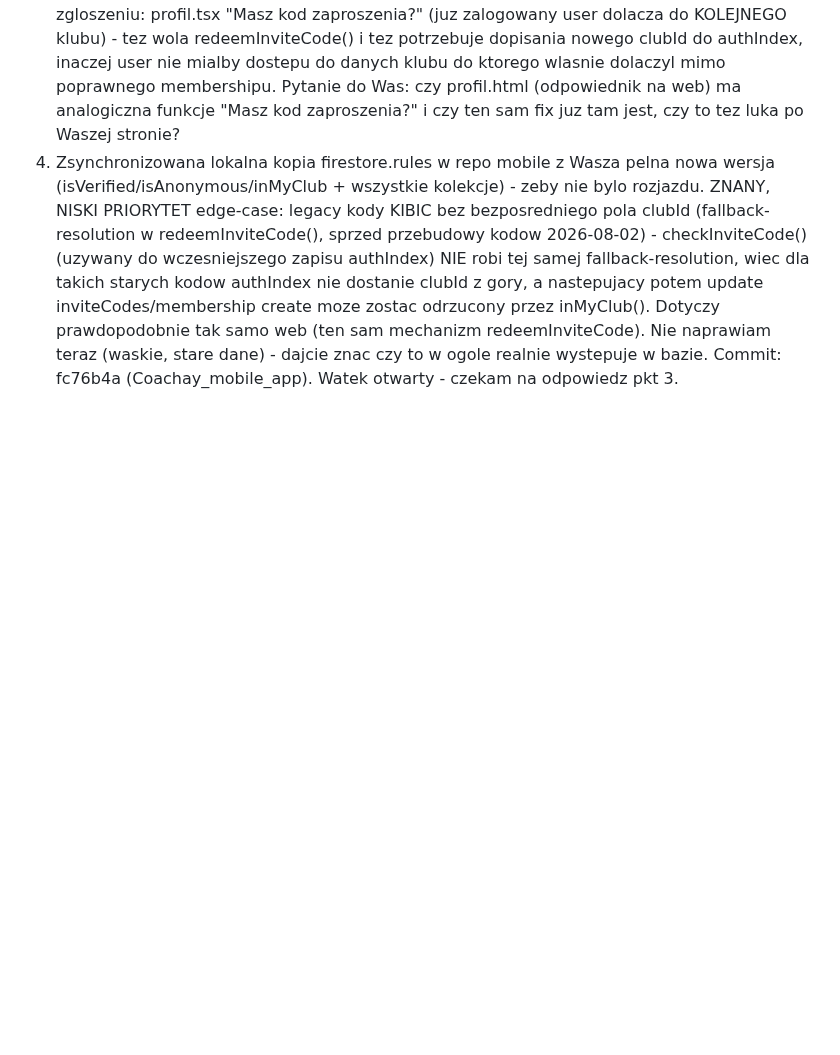
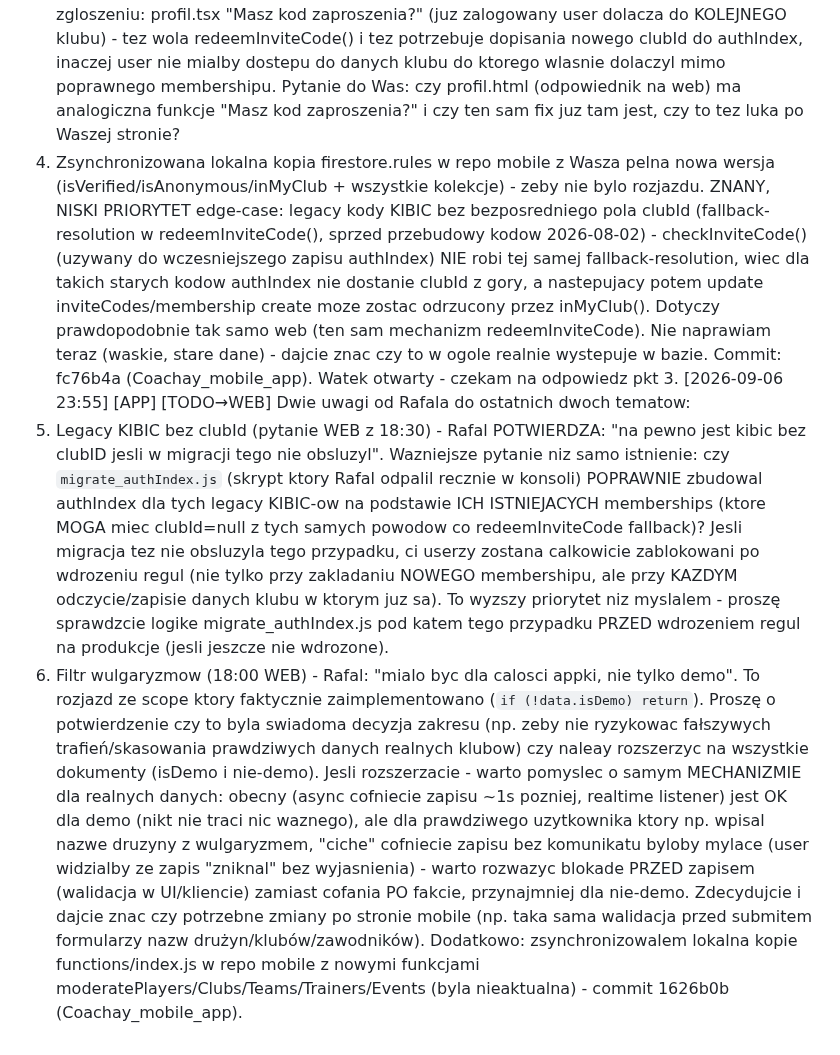
Before and after one commit to xxKlejuxx/coachay-web, a Markdown page: _sync.md, the part around the change. GitHub-like rendering; blank space fills up the shorter version.

Commit message:
sync: 2 uwagi Rafala - legacy KIBIC w migracji (podwyzszony priorytet) + zakres filtra wulgaryzmow tylko demo vs cala appka

```diff
--- a/_sync.md
+++ b/_sync.md
@@ -246,3 +246,7 @@ APP — ta zmiana dotyczy tylko web. Mobile nie tworzy authIndex przy rejestracj
 4) Zsynchronizowana lokalna kopia firestore.rules w repo mobile z Wasza pelna nowa wersja (isVerified/isAnonymous/inMyClub + wszystkie kolekcje) - zeby nie bylo rozjazdu.
 ZNANY, NISKI PRIORYTET edge-case: legacy kody KIBIC bez bezposredniego pola clubId (fallback-resolution w redeemInviteCode(), sprzed przebudowy kodow 2026-08-02) - checkInviteCode() (uzywany do wczesniejszego zapisu authIndex) NIE robi tej samej fallback-resolution, wiec dla takich starych kodow authIndex nie dostanie clubId z gory, a nastepujacy potem update inviteCodes/membership create moze zostac odrzucony przez inMyClub(). Dotyczy prawdopodobnie tak samo web (ten sam mechanizm redeemInviteCode). Nie naprawiam teraz (waskie, stare dane) - dajcie znac czy to w ogole realnie wystepuje w bazie.
 Commit: fc76b4a (Coachay_mobile_app). Watek otwarty - czekam na odpowiedz pkt 3.
+[2026-09-06 23:55] [APP] [TODO→WEB] Dwie uwagi od Rafala do ostatnich dwoch tematow:
+1) Legacy KIBIC bez clubId (pytanie WEB z 18:30) - Rafal POTWIERDZA: "na pewno jest kibic bez clubID jesli w migracji tego nie obsluzyl". Wazniejsze pytanie niz samo istnienie: czy `migrate_authIndex.js` (skrypt ktory Rafal odpalil recznie w konsoli) POPRAWNIE zbudowal authIndex dla tych legacy KIBIC-ow na podstawie ICH ISTNIEJACYCH memberships (ktore MOGA miec clubId=null z tych samych powodow co redeemInviteCode fallback)? Jesli migracja tez nie obsluzyla tego przypadku, ci userzy zostana calkowicie zablokowani po wdrozeniu regul (nie tylko przy zakladaniu NOWEGO membershipu, ale przy KAZDYM odczycie/zapisie danych klubu w ktorym juz sa). To wyzszy priorytet niz myslalem - proszę sprawdzcie logike migrate_authIndex.js pod katem tego przypadku PRZED wdrozeniem regul na produkcje (jesli jeszcze nie wdrozone).
+2) Filtr wulgaryzmow (18:00 WEB) - Rafal: "mialo byc dla calosci appki, nie tylko demo". To rozjazd ze scope ktory faktycznie zaimplementowano (`if (!data.isDemo) return`). Proszę o potwierdzenie czy to byla swiadoma decyzja zakresu (np. zeby nie ryzykowac fałszywych trafień/skasowania prawdziwych danych realnych klubow) czy naleay rozszerzyc na wszystkie dokumenty (isDemo i nie-demo). Jesli rozszerzacie - warto pomyslec o samym MECHANIZMIE dla realnych danych: obecny (async cofniecie zapisu ~1s pozniej, realtime listener) jest OK dla demo (nikt nie traci nic waznego), ale dla prawdziwego uzytkownika ktory np. wpisal nazwe druzyny z wulgaryzmem, "ciche" cofniecie zapisu bez komunikatu byloby mylace (user widzialby ze zapis "zniknal" bez wyjasnienia) - warto rozwazyc blokade PRZED zapisem (walidacja w UI/kliencie) zamiast cofania PO fakcie, przynajmniej dla nie-demo. Zdecydujcie i dajcie znac czy potrzebne zmiany po stronie mobile (np. taka sama walidacja przed submitem formularzy nazw drużyn/klubów/zawodników).
+Dodatkowo: zsynchronizowalem lokalna kopie functions/index.js w repo mobile z nowymi funkcjami moderatePlayers/Clubs/Teams/Trainers/Events (byla nieaktualna) - commit 1626b0b (Coachay_mobile_app).
```
